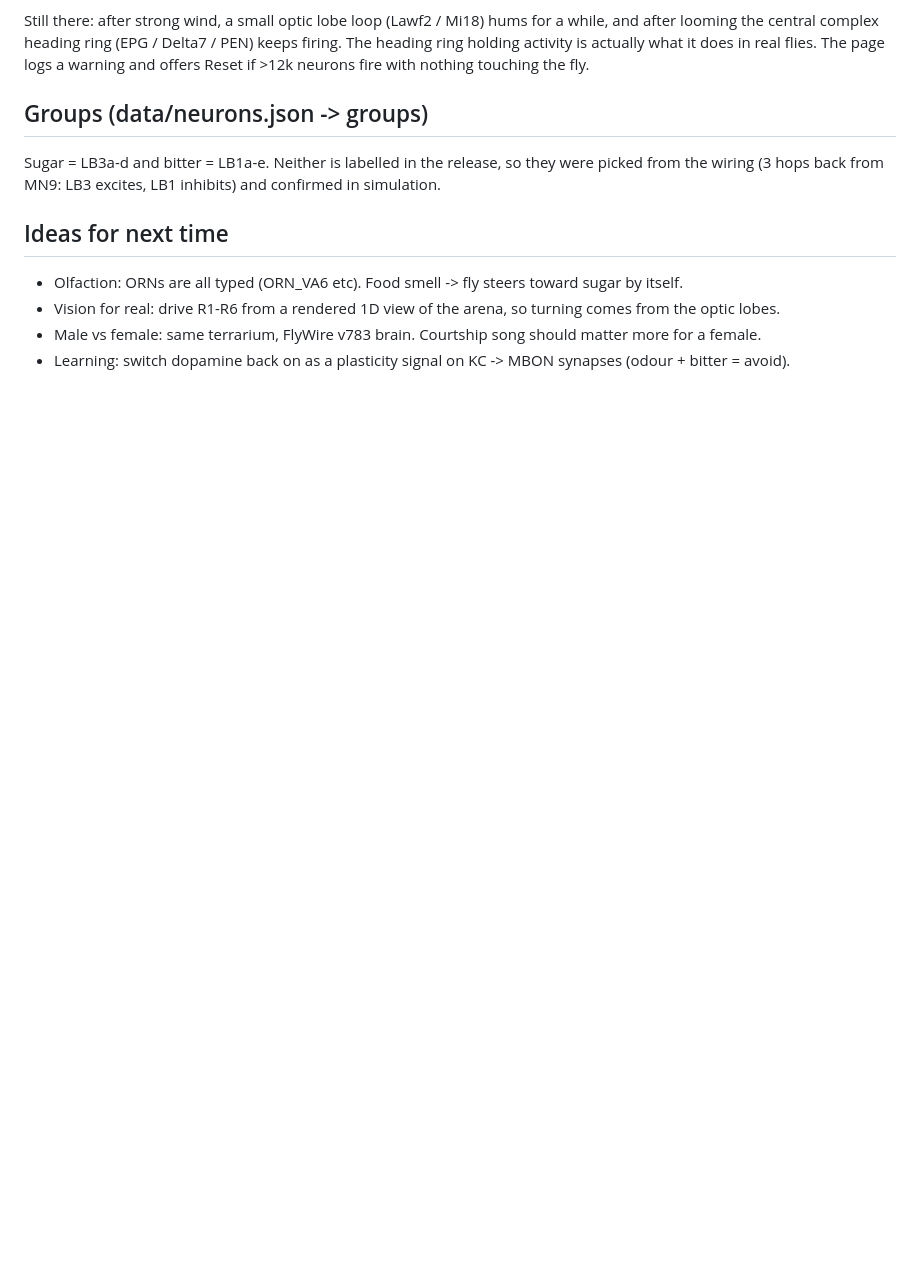
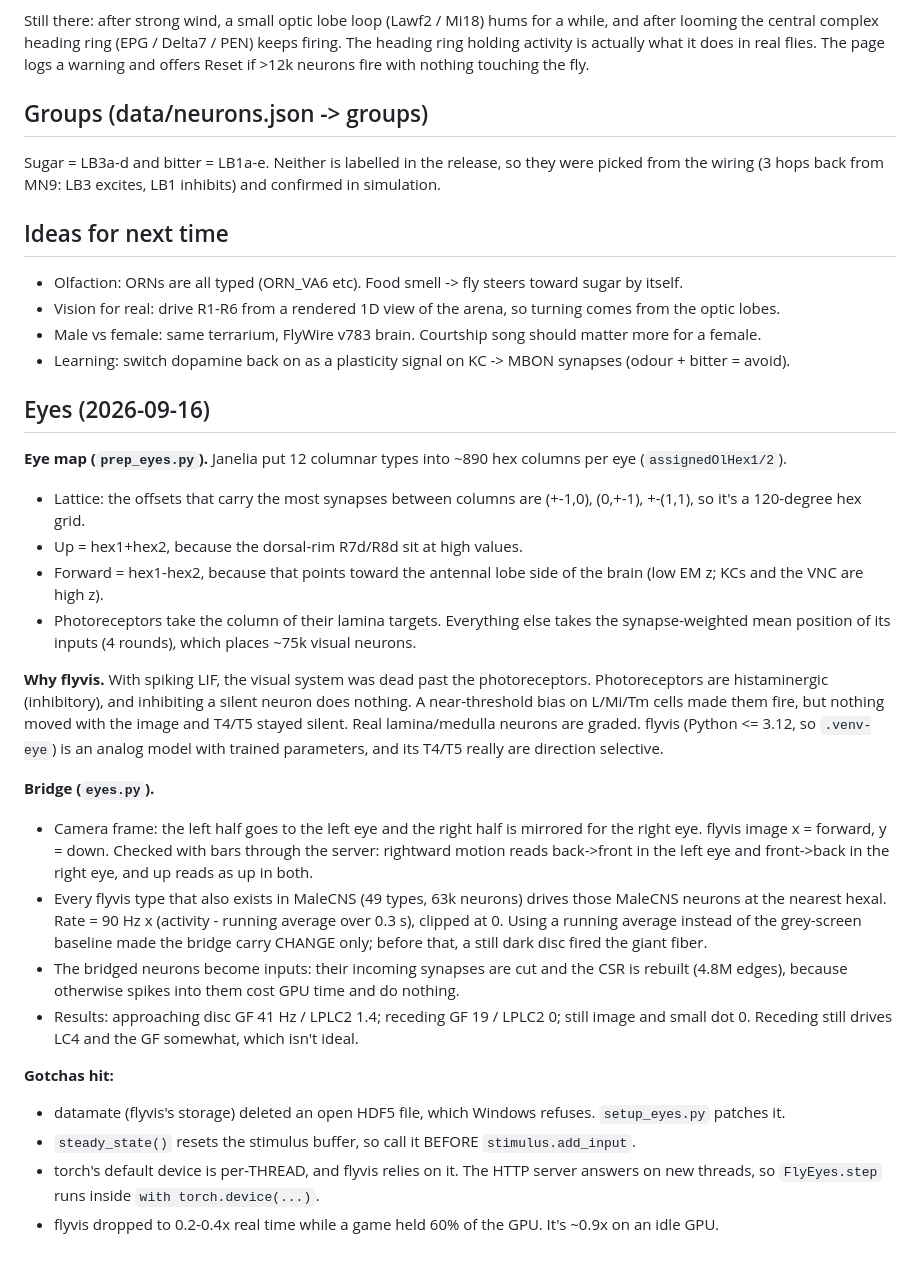
Before and after one commit to jonathancomergit-ai/fly-terrarium, a Markdown page: NOTES.md, the part around the change. Rendered like a GitHub page; blank space fills up the shorter version.

```diff
--- a/NOTES.md
+++ b/NOTES.md
@@ -37,3 +37,38 @@ the wiring (3 hops back from MN9: LB3 excites, LB1 inhibits) and confirmed in si
 - Vision for real: drive R1-R6 from a rendered 1D view of the arena, so turning comes from the optic lobes.
 - Male vs female: same terrarium, FlyWire v783 brain. Courtship song should matter more for a female.
 - Learning: switch dopamine back on as a plasticity signal on KC -> MBON synapses (odour + bitter = avoid).
+
+## Eyes (2026-09-16)
+**Eye map (`prep_eyes.py`).** Janelia put 12 columnar types into ~890 hex columns per eye (`assignedOlHex1/2`).
+- Lattice: the offsets that carry the most synapses between columns are (+-1,0), (0,+-1), +-(1,1), so it's a
+  120-degree hex grid.
+- Up = hex1+hex2, because the dorsal-rim R7d/R8d sit at high values.
+- Forward = hex1-hex2, because that points toward the antennal lobe side of the brain (low EM z; KCs and the VNC are high z).
+- Photoreceptors take the column of their lamina targets. Everything else takes the synapse-weighted
+  mean position of its inputs (4 rounds), which places ~75k visual neurons.
+
+**Why flyvis.** With spiking LIF, the visual system was dead past the photoreceptors. Photoreceptors are
+histaminergic (inhibitory), and inhibiting a silent neuron does nothing. A near-threshold bias on
+L/Mi/Tm cells made them fire, but nothing moved with the image and T4/T5 stayed silent. Real
+lamina/medulla neurons are graded. flyvis (Python <= 3.12, so `.venv-eye`) is an analog model with
+trained parameters, and its T4/T5 really are direction selective.
+
+**Bridge (`eyes.py`).**
+- Camera frame: the left half goes to the left eye and the right half is mirrored for the right eye.
+  flyvis image x = forward, y = down. Checked with bars through the server: rightward motion reads
+  back->front in the left eye and front->back in the right eye, and up reads as up in both.
+- Every flyvis type that also exists in MaleCNS (49 types, 63k neurons) drives those MaleCNS neurons
+  at the nearest hexal. Rate = 90 Hz x (activity - running average over 0.3 s), clipped at 0.
+  Using a running average instead of the grey-screen baseline made the bridge carry CHANGE only;
+  before that, a still dark disc fired the giant fiber.
+- The bridged neurons become inputs: their incoming synapses are cut and the CSR is rebuilt
+  (4.8M edges), because otherwise spikes into them cost GPU time and do nothing.
+- Results: approaching disc GF 41 Hz / LPLC2 1.4; receding GF 19 / LPLC2 0; still image and small dot 0.
+  Receding still drives LC4 and the GF somewhat, which isn't ideal.
+
+**Gotchas hit:**
+- datamate (flyvis's storage) deleted an open HDF5 file, which Windows refuses. `setup_eyes.py` patches it.
+- `steady_state()` resets the stimulus buffer, so call it BEFORE `stimulus.add_input`.
+- torch's default device is per-THREAD, and flyvis relies on it. The HTTP server answers on new threads,
+  so `FlyEyes.step` runs inside `with torch.device(...)`.
+- flyvis dropped to 0.2-0.4x real time while a game held 60% of the GPU. It's ~0.9x on an idle GPU.
```
Also changed, not shown: README.md (+33 -1 lines), screenshots/eyes_moving_bar.png (added), 13 other files.
